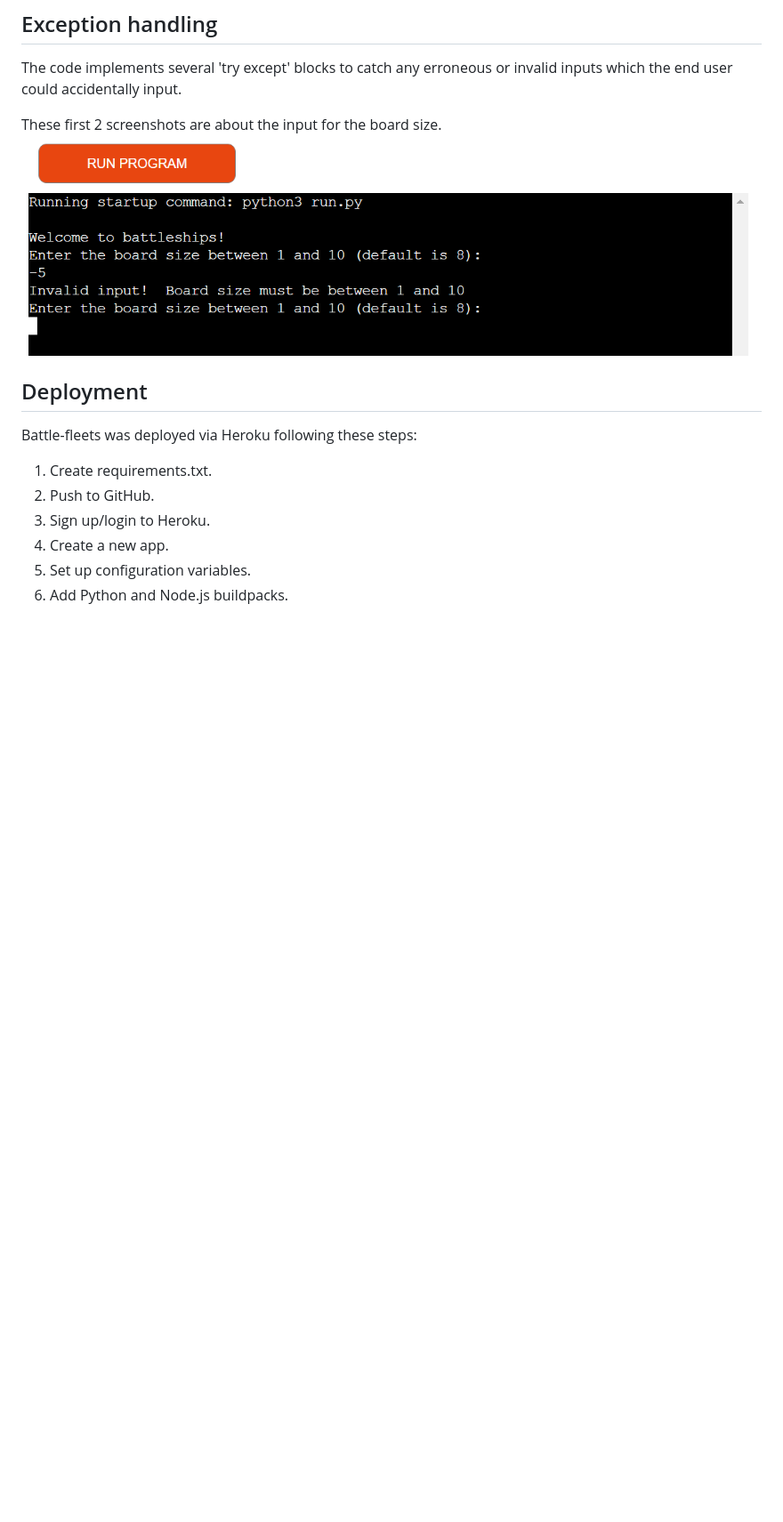
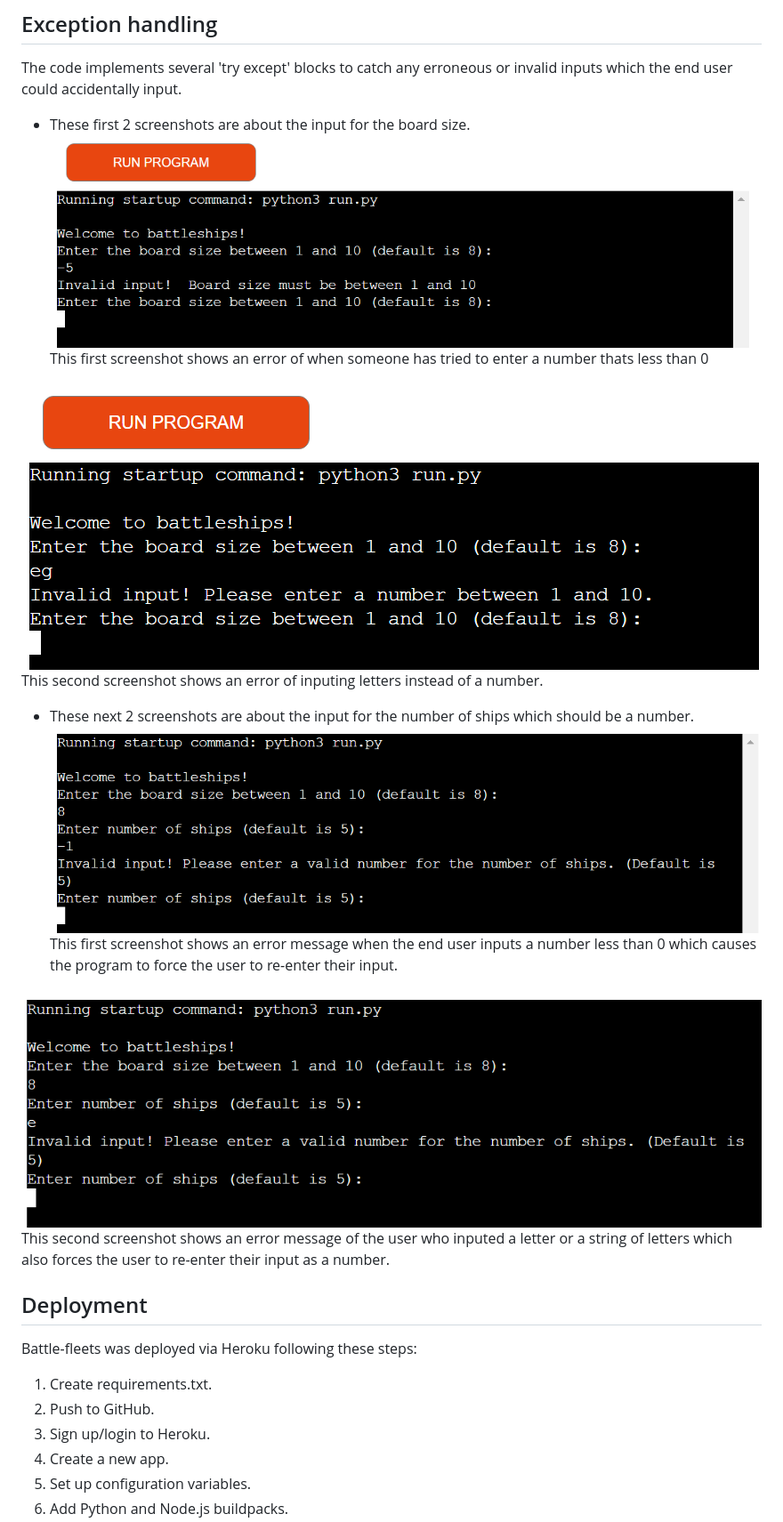
Before and after one commit to creepersguitar/codeInstitute-Project3, a Markdown page: README.md, the part around the change. Shown: that part at 89% size. Rendered like a GitHub page; blank space fills up the shorter version.

Commit message:
added number of ships images into readme file

```diff
--- a/README.md
+++ b/README.md
@@ -58,8 +58,19 @@ Battle-fleets has been extensively tested on various web browsers including Chro
 ## Exception handling
 The code implements several 'try except' blocks to catch any erroneous or invalid inputs which the end user could accidentally input.
 
-These first 2 screenshots are about the input for the board size.
+- These first 2 screenshots are about the input for the board size.
 ![first-board-size](assets/readme_Images/board_size_error.png)
+This first screenshot shows an error of when someone has tried to enter a number thats less than 0
+
+![second-board-size](assets/readme_Images/board_size_error_base10.png)
+This second screenshot shows an error of inputing letters instead of a number.
+
+- These next 2 screenshots are about the input for the number of ships which should be a number.
+![first-num-ships](assets/readme_Images/num_ships_bellow0_error.png)
+This first screenshot shows an error message when the end user inputs a number less than 0 which causes the program to force the user to re-enter their input.
+
+![second-num-ships](assets/readme_Images/num_ships_base10_error.png)
+This second screenshot shows an error message of the user who inputed a letter or a string of letters which also forces the user to re-enter their input as a number.
 
 
 ## Deployment
```
